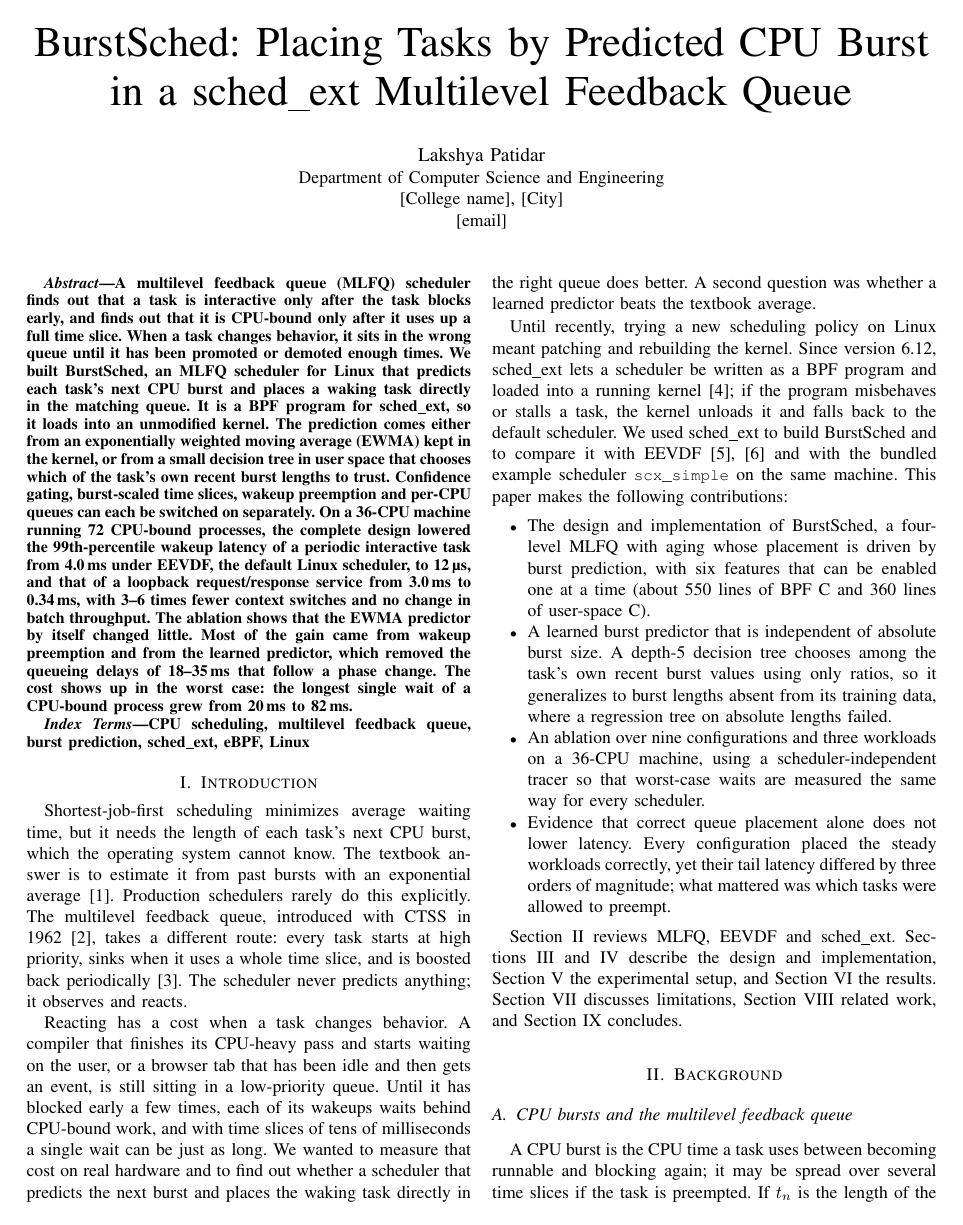
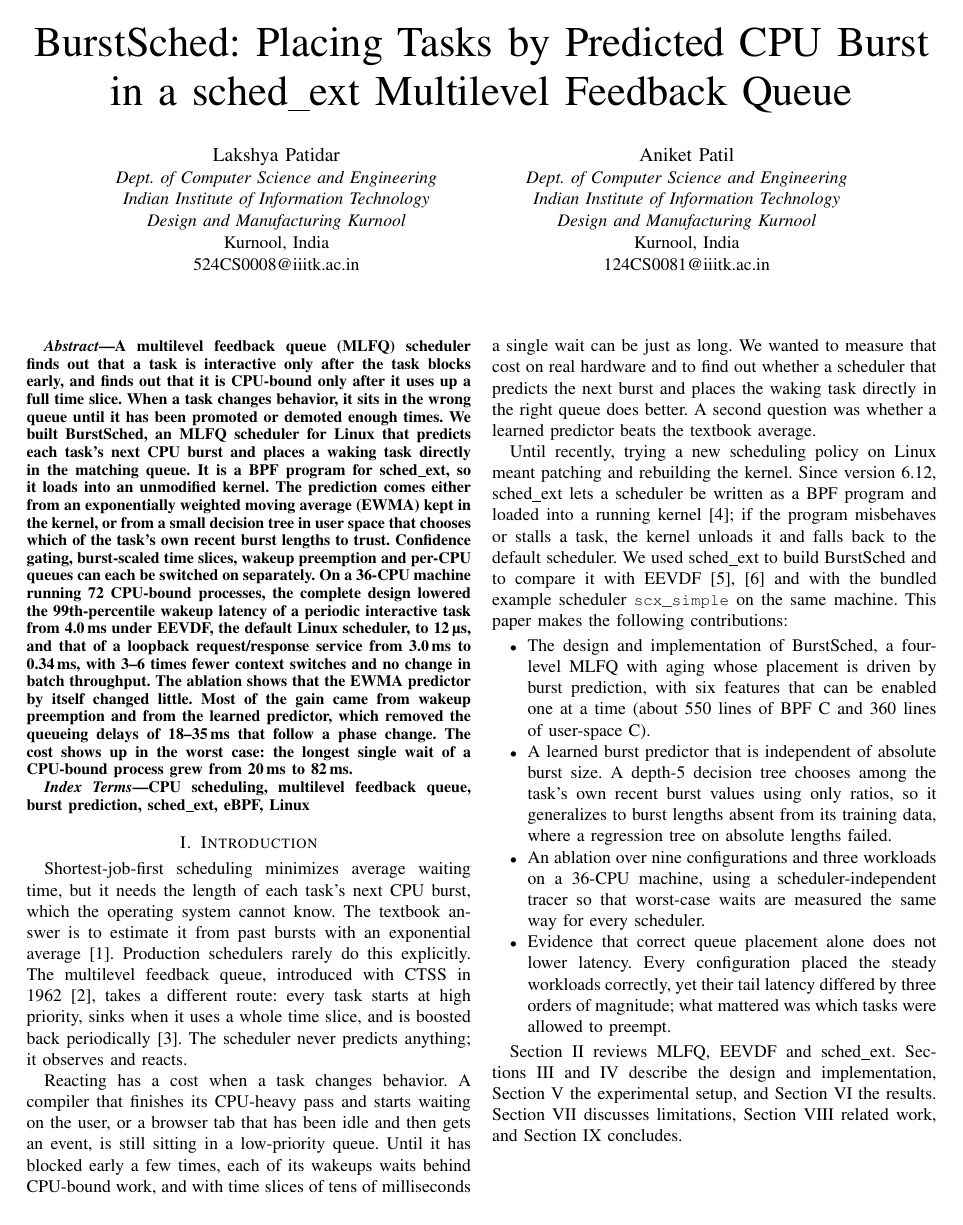
Before and after one commit to lakshya-74/BurstSched, a LaTeX paper (report/main.tex): page 1 of 8. Compiled offline with pdfLaTeX.

Commit message:
Report: two authors, acknowledgment, balanced last page, no stretched spacing

```diff
--- a/report/main.tex
+++ b/report/main.tex
@@ -18,16 +18,25 @@
 \newcommand{\code}[1]{\texttt{\small #1}}
 \newcommand{\tc}[1]{{\ttfamily #1}}   % code inside figures, keeps the figure font size
 \renewcommand{\arraystretch}{1.12}
+\raggedbottom   % no stretched gaps between paragraphs to fill a column
 
 \begin{document}
 
 \title{BurstSched: Placing Tasks by Predicted CPU Burst\\in a sched\_ext Multilevel Feedback Queue}
 
-% Fill in the bracketed fields.
 \author{\IEEEauthorblockN{Lakshya Patidar}
-\IEEEauthorblockA{Department of Computer Science and Engineering\\
-{[College name], [City]}\\
-{[email]}}}
+\IEEEauthorblockA{\textit{Dept. of Computer Science and Engineering}\\
+\textit{Indian Institute of Information Technology}\\
+\textit{Design and Manufacturing Kurnool}\\
+Kurnool, India\\
+524CS0008@iiitk.ac.in}
+\and
+\IEEEauthorblockN{Aniket Patil}
+\IEEEauthorblockA{\textit{Dept. of Computer Science and Engineering}\\
+\textit{Indian Institute of Information Technology}\\
+\textit{Design and Manufacturing Kurnool}\\
+Kurnool, India\\
+124CS0081@iiitk.ac.in}}
 
 \maketitle
 
```
Also changed, not shown: report/BurstSched_report.pdf, report/main.tex (7 more changed lines).
